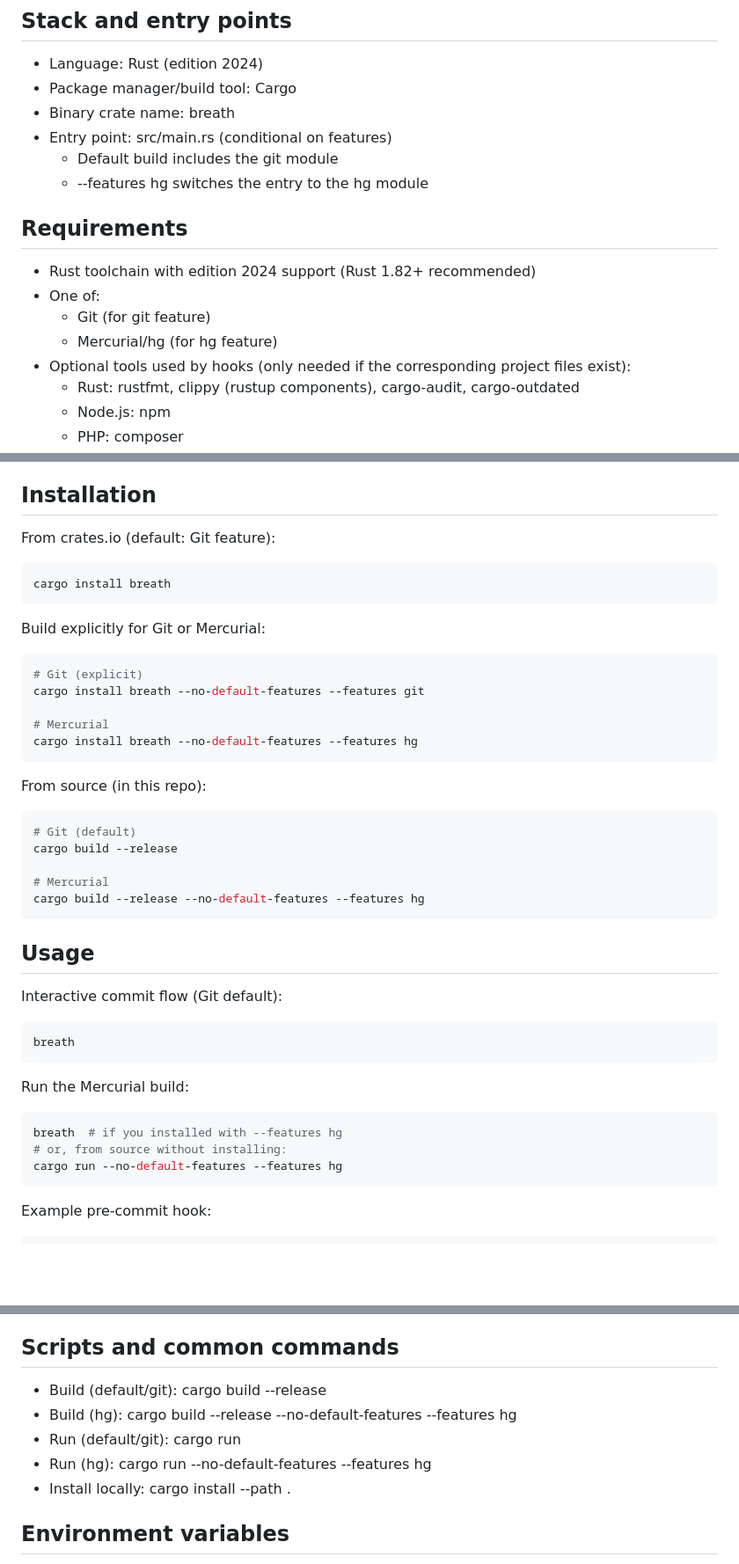
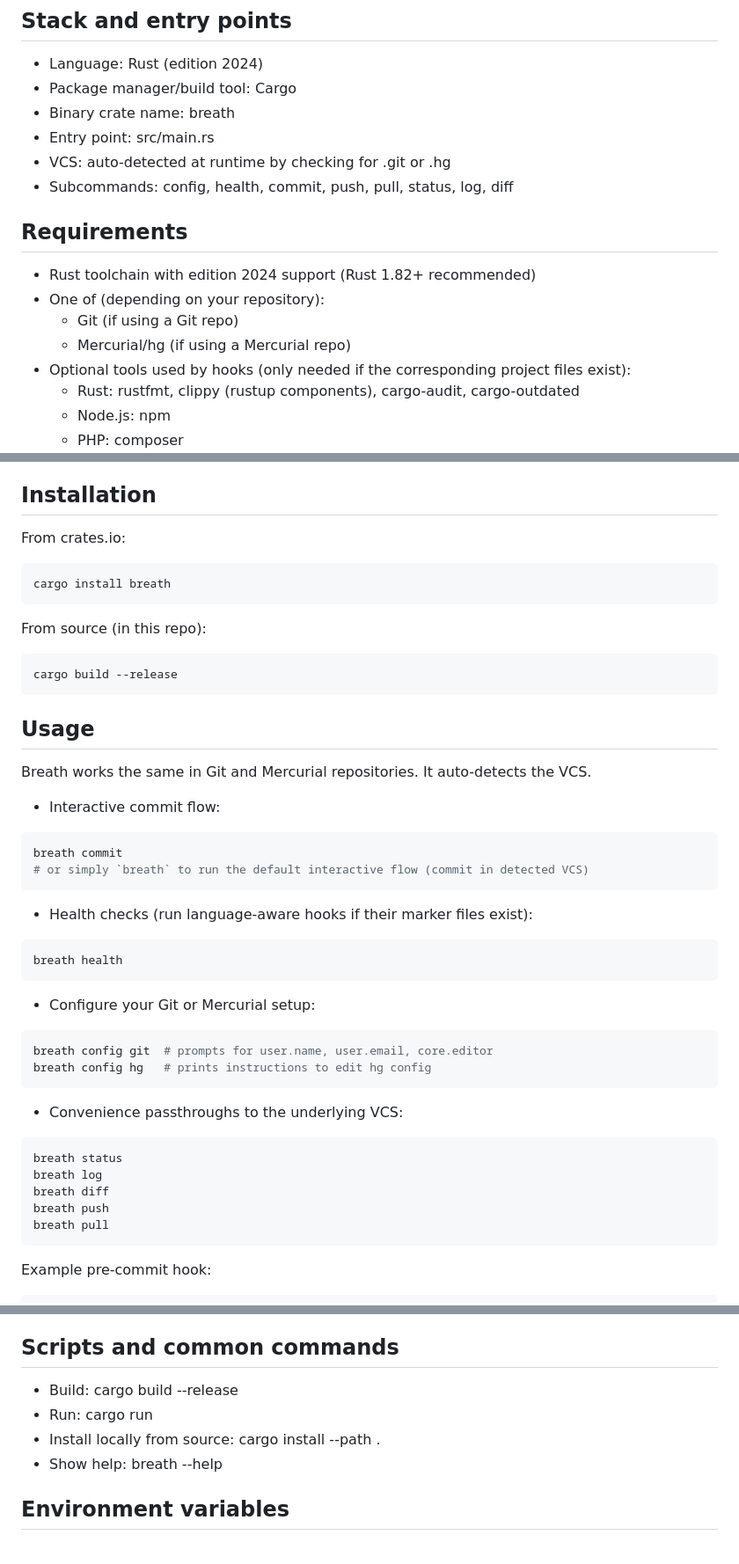
Before and after one commit to hackia/breath, a Markdown page: README.md, 3 parts joined by grey strips. Shown: that part at 88% size. Drawn GitHub-style; blank space fills up the shorter version.

Commit message:
Quasar(readme): rewrite readme\n\n

````diff
--- a/README.md
+++ b/README.md
@@ -83,15 +83,15 @@ Under the hood it uses:
 - Language: Rust (edition 2024)
 - Package manager/build tool: Cargo
 - Binary crate name: breath
-- Entry point: src/main.rs (conditional on features)
-  - Default build includes the git module
-  - --features hg switches the entry to the hg module
+- Entry point: src/main.rs
+- VCS: auto-detected at runtime by checking for .git or .hg
+- Subcommands: config, health, commit, push, pull, status, log, diff
 
 ## Requirements
 - Rust toolchain with edition 2024 support (Rust 1.82+ recommended)
-- One of:
-  - Git (for git feature)
-  - Mercurial/hg (for hg feature)
+- One of (depending on your repository):
+  - Git (if using a Git repo)
+  - Mercurial/hg (if using a Mercurial repo)
 - Optional tools used by hooks (only needed if the corresponding project files exist):
   - Rust: rustfmt, clippy (rustup components), cargo-audit, cargo-outdated
   - Node.js: npm
@@ -105,46 +105,50 @@ If a language’s tool is not installed but its marker file exists (e.g., Cargo.
 
 ## Installation
 
-From crates.io (default: Git feature):
+From crates.io:
 
 ```sh
 cargo install breath
 ```
 
-Build explicitly for Git or Mercurial:
-
-```sh
-# Git (explicit)
-cargo install breath --no-default-features --features git
-
-# Mercurial
-cargo install breath --no-default-features --features hg
-```
-
 From source (in this repo):
 
 ```sh
-# Git (default)
 cargo build --release
-
-# Mercurial
-cargo build --release --no-default-features --features hg
 ```
 
 ## Usage
 
-Interactive commit flow (Git default):
+Breath works the same in Git and Mercurial repositories. It auto-detects the VCS.
+
+- Interactive commit flow:
 
 ```sh
-breath
+breath commit
+# or simply `breath` to run the default interactive flow (commit in detected VCS)
 ```
 
-Run the Mercurial build:
+- Health checks (run language-aware hooks if their marker files exist):
 
 ```sh
-breath  # if you installed with --features hg
-# or, from source without installing:
-cargo run --no-default-features --features hg
+breath health
+```
+
+- Configure your Git or Mercurial setup:
+
+```sh
+breath config git  # prompts for user.name, user.email, core.editor
+breath config hg   # prints instructions to edit hg config
+```
+
+- Convenience passthroughs to the underlying VCS:
+
+```sh
+breath status
+breath log
+breath diff
+breath push
+breath pull
 ```
 
 Example pre-commit hook:
@@ -170,11 +174,10 @@ Breath runs language-specific hooks based on the presence of well-known files in
 Outputs are stored under .breathes/<Language>/{stdout,stderr}/<hook>.log. On failure, Breath prints the captured logs for quick diagnosis.
 
 ## Scripts and common commands
-- Build (default/git): cargo build --release
-- Build (hg): cargo build --release --no-default-features --features hg
-- Run (default/git): cargo run
-- Run (hg): cargo run --no-default-features --features hg
-- Install locally: cargo install --path .
+- Build: cargo build --release
+- Run: cargo run
+- Install locally from source: cargo install --path .
+- Show help: breath --help
 
 ## Environment variables
 - None required at this time.
````
Also changed, not shown: other parts of README.md (+6 -6 lines).
